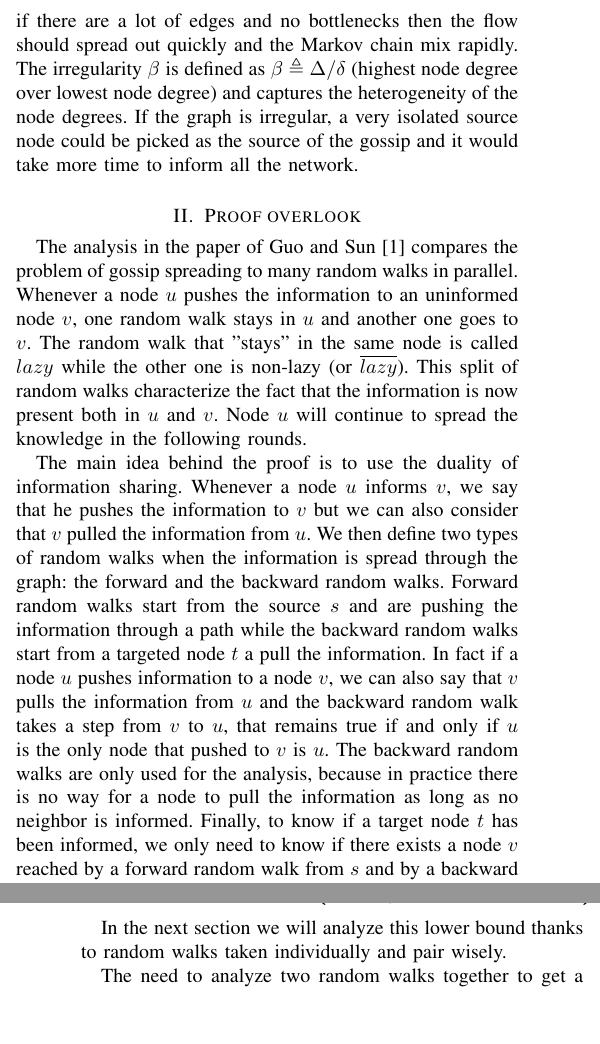
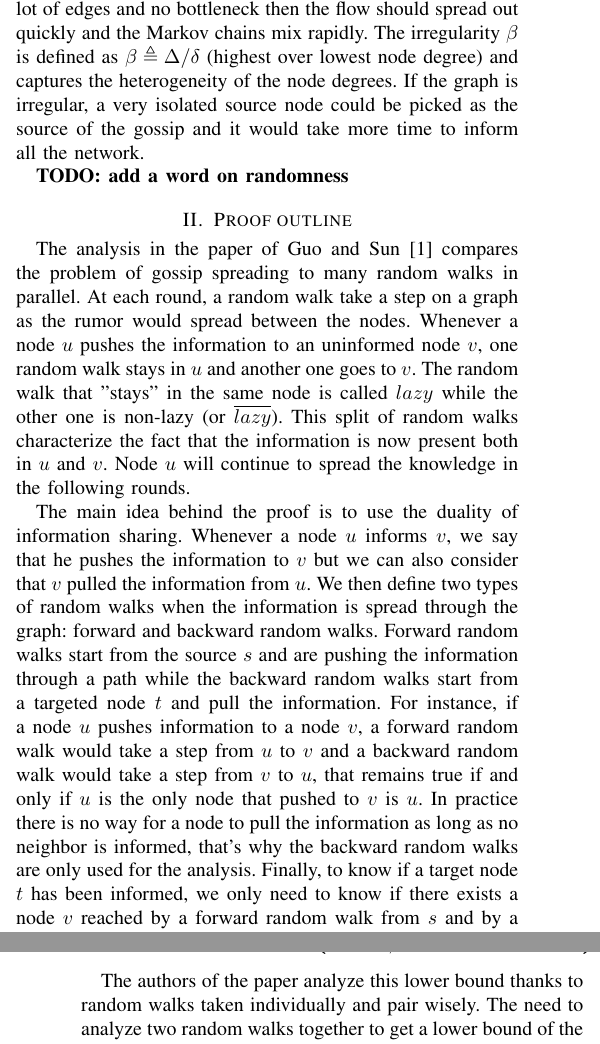
Before and after one commit to jbcdnr/nooc-project, a LaTeX paper (report/report.tex): two parts of the columns of pages 1 and 2 of 4, joined at a grey line, cut so that both start at the same text, the shorter picture padded with empty space. Compiled offline with pdfLaTeX.

Commit message:
Reading the paper

```diff
--- a/report/report.tex
+++ b/report/report.tex
@@ -41,3 +43,4 @@ This rumor spreading protocol has been extensively studied and the $O(\log n)$ b
 \vspace{.3cm}
 \noindent\fbox{\begin{minipage}{0.97\linewidth}
 \textbf{Main result.}
+  Let $G$ be a graph with $n$ nodes, spectral gap $\alpha$ and irregularity $\beta$. Then there is an explicit protocol using $O(C \log n) + \tilde O(\log n)$ random bits, where $C=(\log (1/\alpha) + \log \beta)$ such that with high probability all nodes get the rumor in $T=O(C' \log n)$ rounds, where $C' = (1/\alpha) \cdot \beta^2 \max(1, 1/(\alpha \cdot \Delta ^ {0.499}))$
@@ -45,13 +47,15 @@ This rumor spreading protocol has been extensively studied and the $O(\log n)$ b
 \end{minipage}}
 \vspace{.3cm}
 
-The intuition behind any case of rumor spreading is that the topology of the graph has a great impact on the efficiency of our algorithm. For instance, nodes very poorly connected and far from the center are hard to reach and terrible rumor sources. This essence of "good" and "bad" graphs is captured by the spectral gap $\alpha$ and the irregularity $\beta$. The spectral gap $\alpha$ is defined by $\alpha \triangleq 1 - \lambda_2$ where $\lambda_2$ is the second eigenvalue of the Laplacian matrix associated to the graph \cite{jerrum} and is very related to the graph conductance. Intuition tells us that if there are a lot of edges and no bottlenecks then the flow should spread out quickly and the Markov chain mix rapidly. The irregularity $\beta$ is defined as $\beta \triangleq \Delta/\delta$ (highest node degree over lowest node degree) and captures the heterogeneity of the node degrees. If the graph is  irregular, a very isolated source node could be picked as the source of the gossip and it would take more time to inform all the network.
+The intuition behind any case of rumor spreading is that the topology of the graph has a great impact on the efficiency of our algorithm. For instance, nodes very poorly connected and far from the center are hard to reach and terrible rumor sources. This essence of "good" and "bad" graphs is captured by the spectral gap $\alpha$ and the irregularity $\beta$. The spectral gap $\alpha$ is defined by $\alpha \triangleq 1 - \lambda_2$ where $\lambda_2$ is the second eigenvalue of the Laplacian matrix associated to the graph \cite{jerrum} and is related to the graph conductance. Intuition tells us that if there are a lot of edges and no bottleneck then the flow should spread out quickly and the Markov chains mix rapidly. The irregularity $\beta$ is defined as $\beta \triangleq \Delta/\delta$ (highest over lowest node degree) and captures the heterogeneity of the node degrees. If the graph is  irregular, a very isolated source node could be picked as the source of the gossip and it would take more time to inform all the network.
 
-\section{Proof overlook}
+\textbf{TODO: add a word on randomness}
 
-The analysis in the paper of Guo and Sun \cite{guosun} compares the problem of gossip spreading to many random walks in parallel. Whenever a node $u$ pushes the information to an uninformed node $v$, one random walk stays in $u$ and another one goes to $v$. The random walk that "stays" in the same node is called $lazy$ while the other one is non-lazy (or $\overline{lazy}$). This split of random walks characterize the fact that the information is now present both in $u$ and $v$. Node $u$ will continue to spread the knowledge in the following rounds.
+\section{Proof outline}
 
-The main idea behind the proof is to use the duality of information sharing. Whenever a node $u$ informs $v$, we say that he pushes the information to $v$ but we can also consider that $v$ pulled the information from $u$. We then define two types of random walks when the information is spread through the graph: the forward and the backward random walks. Forward random walks start from the source $s$ and are pushing the information through a path while the backward random walks start from a targeted node $t$ a pull the information. In fact if a node $u$ pushes information to a node $v$, we can also say that $v$ pulls the information from $u$ and the backward random walk takes a step from $v$ to $u$, that remains true if and only if $u$ is the only node that pushed to $v$ is $u$. The backward random walks are only used for the analysis, because in practice there is no way for a node to pull the information as long as no neighbor is informed. Finally, to know if a target node $t$ has been informed, we only need to know if there exists a node $v$ reached by a forward random walk from $s$ and by a backward random walk from $t$.
+The analysis in the paper of Guo and Sun \cite{guosun} compares the problem of gossip spreading to many random walks in parallel. At each round, a random walk take a step on a graph as the rumor would spread between the nodes. Whenever a node $u$ pushes the information to an uninformed node $v$, one random walk stays in $u$ and another one goes to $v$. The random walk that "stays" in the same node is called $lazy$ while the other one is non-lazy (or $\overline{lazy}$). This split of random walks characterize the fact that the information is now present both in $u$ and $v$. Node $u$ will continue to spread the knowledge in the following rounds.
+
+The main idea behind the proof is to use the duality of information sharing. Whenever a node $u$ informs $v$, we say that he pushes the information to $v$ but we can also consider that $v$ pulled the information from $u$. We then define two types of random walks when the information is spread through the graph: forward and backward random walks. Forward random walks start from the source $s$ and are pushing the information through a path while the backward random walks start from a targeted node $t$ and pull the information. For instance, if a node $u$ pushes information to a node $v$, a forward random walk would take a step from $u$ to $v$ and a backward random walk would take a step from $v$ to $u$, that remains true if and only if $u$ is the only node that pushed to $v$ is $u$. In practice there is no way for a node to pull the information as long as no neighbor is informed, that's why the backward random walks are only used for the analysis. Finally, to know if a target node $t$ has been informed, we only need to know if there exists a node $v$ reached by a forward random walk from $s$ and by a backward random walk from $t$.
 
 
 \begin{figure}[h]
@@ -82,9 +85,7 @@ To show that any node $w$ will be reached after a given number of time steps we
   \P{w \text{ informed in $T$ rounds}} \geq \P{\sum_{S,S'\in \mathcal C_{T/2}, u\in V[G]} X_{s,u}^S Y_{w,u}^{S'} > 0}
 \end{align*}
 
-In the next section we will analyze this lower bound thanks to random walks taken individually and pair wisely.
-
-The need to analyze two random walks together to get a lower bound of the expectation leads us to use Markov chain coupling. Formally, a matrix coupling is defined as follow:
+The authors of the paper analyze this lower bound thanks to random walks taken individually and pair wisely. The need to analyze two random walks together to get a lower bound of the expectation leads us to use Markov chain coupling. Formally, a matrix coupling is defined as follow:
 
 \begin{definition}
   A stochastic matrix $\mathbf{M'' \in \mathbb{R}^{n\times n} \otimes \mathbb{R}^{n\times n}}$ is a coupling of $\mathbf{M,M''} \in \mathbb{R}^{n\times n}$ if $\sum_{x\in[n]} \mathbf{M''}_{(u,w)(v,x)} = \mathbf{M}_{u,v}$ for any $u,w,v \in [n]$ and $\sum_{v\in[n]} \mathbf{M''}_{(u,w)(v,x)} = \mathbf{M'}_{w,x}$.
@@ -122,6 +124,5 @@ A drawback for that protocol would be its consumption of too many random bits wh
 
-
-\section{Randomness requirement}
+One common thing about all  the protocols below is that in all of them we seek for randomness and efficiency. Randomness means that the rumor spreading is independent on the first node that has the information.It also means that the choice of the node an informed node transmits the  information to is close to a uniform choice among its adjacency list (actually is uniform in the first protocol). Efficiency means that the rumor is spread all over the network almost surely in a number of rounds $T=O(\log n)$, our results say that it is the case. In addition to that, efficiency means we want to generate as few random bits as possible, at that level some are better than the others, we will get to it.
 
 In order to reduce the cost of the protocol in terms of random bits, a different protocol with a different way to chose the neighbor is designed. The second protocol uses pseudo-random generators,one for seed length $l'$ that produces $T/2 $ l-bits outputs (one for each round). Concretely, it means, for a given node, it is a way to determine to which neighbor the information will be transmitted. Roughly speaking, pseudo-randomness means $P(G’0(x)=\underbrace{0\dots0}_l)$ for a $l’$-length seed $x$ for instance is equal to $(1/2)^l$ (approximatively). We also use a pseudo random generator $f$:$l$-bits word $\to$ an index modulo delta for each possible node. To sum things up, all the randomness lie in the l’ bits seed that the system generates (actually there are two of them), then for each round the $G’$ PRG assigns a l bits word to these seeds ($x$ if round before $T/2$ and $y$ otherwise). From this $l$ bits word, each informed node generates an index to modulate according to its neighbor list to know which neighbor to inform.
  The method to follow, is to start from arbitrary $l’$-long bit strings $x,y$. Construct a pseudo random generator
```
Also changed, not shown: report/report.tex (19 more changed lines).
